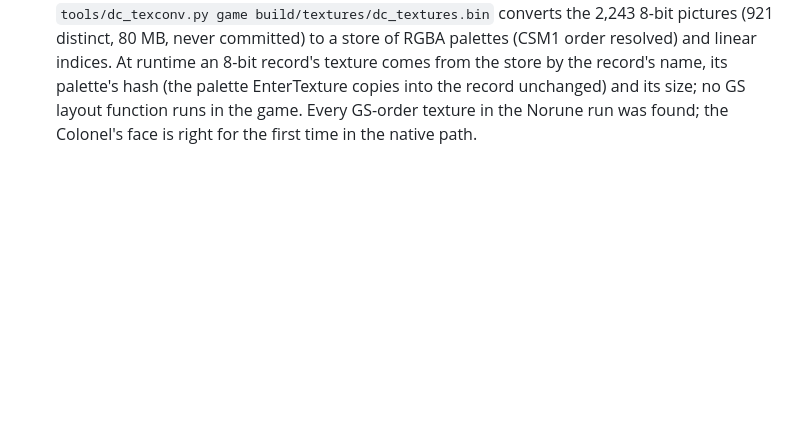
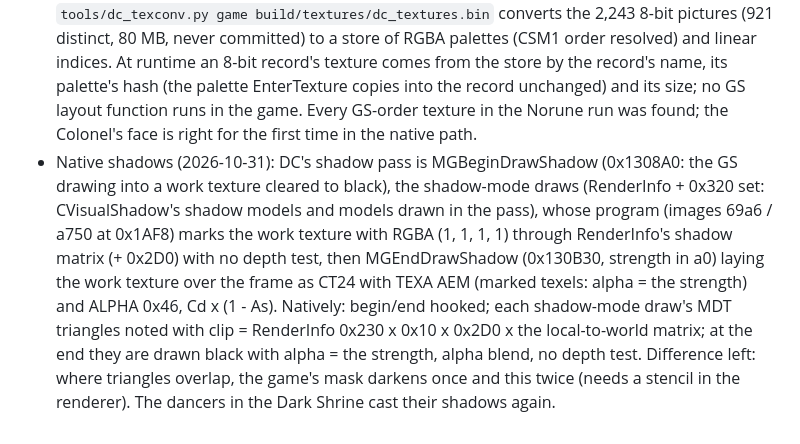
Before and after one commit to TheBozos/DC_Recomp, a Markdown page: docs/RECOMP_NOTES.md, the part around the change. Rendered like a GitHub page; blank space fills up the shorter version.

```diff
--- a/docs/RECOMP_NOTES.md
+++ b/docs/RECOMP_NOTES.md
@@ -222,3 +222,12 @@ from the ELF's own symbols.
   by the record's name, its palette's hash (the palette EnterTexture copies into the record unchanged) and its size;
   no GS layout function runs in the game. Every GS-order texture in the Norune run was found; the Colonel's face is
   right for the first time in the native path.
+- Native shadows (2026-10-31): DC's shadow pass is MGBeginDrawShadow (0x1308A0: the GS drawing into a work texture
+  cleared to black), the shadow-mode draws (RenderInfo + 0x320 set: CVisualShadow's shadow models and models drawn in
+  the pass), whose program (images 69a6 / a750 at 0x1AF8) marks the work texture with RGBA (1, 1, 1, 1) through
+  RenderInfo's shadow matrix (+ 0x2D0) with no depth test, then MGEndDrawShadow (0x130B30, strength in a0) laying the
+  work texture over the frame as CT24 with TEXA AEM (marked texels: alpha = the strength) and ALPHA 0x46, Cd x (1 -
+  As). Natively: begin/end hooked; each shadow-mode draw's MDT triangles noted with clip = RenderInfo 0x230 x 0x10 x
+  0x2D0 x the local-to-world matrix; at the end they are drawn black with alpha = the strength, alpha blend, no depth
+  test. Difference left: where triangles overlap, the game's mask darkens once and this twice (needs a stencil in the
+  renderer). The dancers in the Dark Shrine cast their shadows again.
```
Also changed, not shown: docs/screenshots/native-shadows.png (added), 1 other file.
